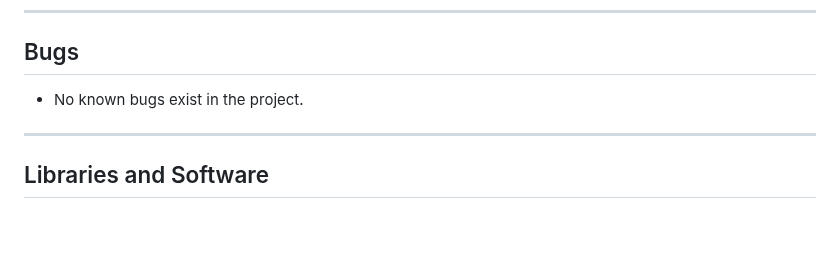
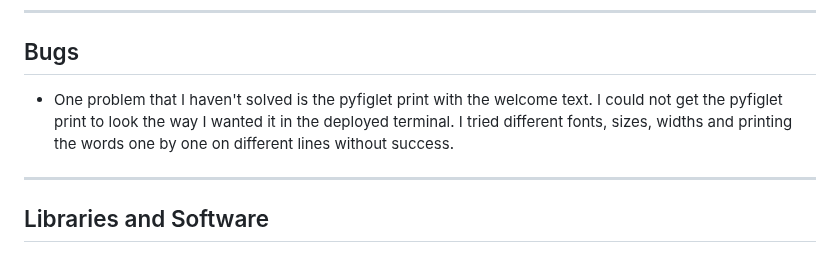
Before and after one commit to gStarhigh/pro3, a Markdown page: README.md, the part around the change. Rendered like a GitHub page; blank space fills up the shorter version.

Commit message:
added info about bugs, specifically the pyfiglet print

```diff
--- a/README.md
+++ b/README.md
@@ -454,7 +454,7 @@ Returning user:
 
 ---
 ## Bugs
-- No known bugs exist in the project.
+- One problem that I haven't solved is the pyfiglet print with the welcome text. I could not get the pyfiglet print to look the way I wanted it in the deployed terminal. I tried different fonts, sizes, widths and printing the words one by one on different lines without success.
 
 ---
 ## Libraries and Software
```
